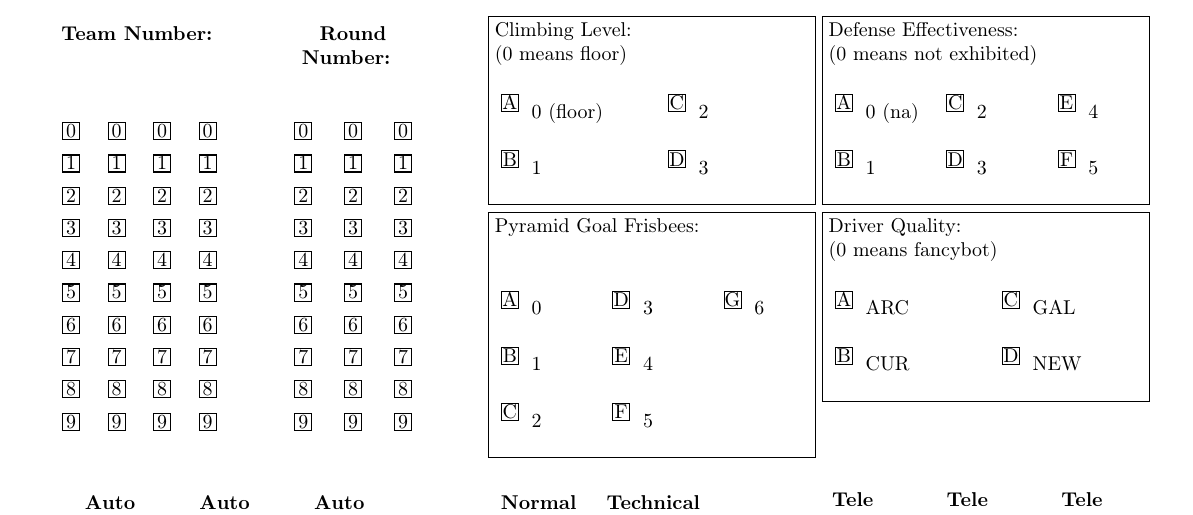
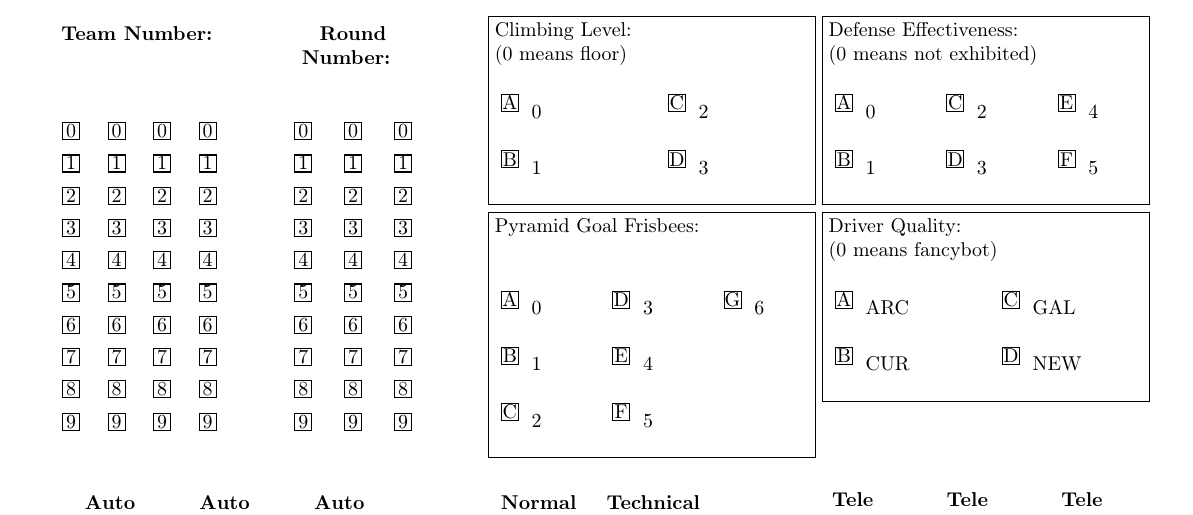
Before and after one commit to team1306/OMAR, a LaTeX document (source.tex): part of the page, cut so that both start at the same text. Compiled offline with pdfLaTeX.

Commit message:
Changed tag names to be compatible with python.

```diff
--- a/source.tex
+++ b/source.tex
@@ -57,7 +57,7 @@
   \end{tikzpicture}
   #3
   \\
-  \write\mywrite{#1 \zposx{#1-ll} \zposy{#1-ll} \zposx{#1-ur} \zposy{#1-ur}}%
+  \write\mywrite{#1.#2.#3 \zposx{#1-ll} \zposy{#1-ll} \zposx{#1-ur} \zposy{#1-ur}}%
 }
 
 \newcommand{\caldots}[0]{%
@@ -141,10 +141,10 @@ Your team number: \\[3.5em]
 \begin{center}
   \textbf{Team Number:\linebreak} \newline
   \begin{multicols}{4}
-    \digit{teamnumber1}\columnbreak
-    \digit{teamnumber2}\columnbreak
-    \digit{teamnumber3}\columnbreak
-    \digit{teamnumber4}
+    \digit{teamnumber.1000}\columnbreak
+    \digit{teamnumber.100}\columnbreak
+    \digit{teamnumber.10}\columnbreak
+    \digit{teamnumber.1}
   \end{multicols}
 \end{center}
 \end{minipage}
@@ -167,23 +167,23 @@ Your team number: \\[3.5em]
   Climbing Level: \\
   (0 means floor)
   \begin{multicols}{2}
-    \checkBox{climbingLevel0}{A}{0 (floor)} \newline
-    \checkBox{climbingLevel1}{B}{1} \nextcolumn
-    \checkBox{climbingLevel2}{C}{2}\newline
-    \checkBox{climbingLevel3}{D}{3}
+    \checkBox{climbingLevel.0}{A}{0} \newline
+    \checkBox{climbingLevel.1}{B}{1} \nextcolumn
+    \checkBox{climbingLevel.2}{C}{2}\newline
+    \checkBox{climbingLevel.3}{D}{3}
   \end{multicols}
 \end{minipage}}
 \\[.25em]
 \fbox{\noindent\begin{minipage}{\linewidth} % Pyramid Goal Frisbees
   Pyramid Goal Frisbees: \\
   \begin{multicols}{3}
-    \checkBox{pyrGoals0}{A}{0}\newline
-    \checkBox{pyrGoals1}{B}{1}\newline
-    \checkBox{pyrGoals2}{C}{2} \nextcolumn
-    \checkBox{pyrGoals3}{D}{3}\newline
-    \checkBox{pyrGoals4}{E}{4}\newline
-    \checkBox{pyrGoals5}{F}{5} \nextcolumn
-    \checkBox{pyrGoals6}{G}{6}
+    \checkBox{pyrGoals.0}{A}{0}\newline
+    \checkBox{pyrGoals.1}{B}{1}\newline
+    \checkBox{pyrGoals.2}{C}{2} \nextcolumn
+    \checkBox{pyrGoals.3}{D}{3}\newline
+    \checkBox{pyrGoals.4}{E}{4}\newline
+    \checkBox{pyrGoals.5}{F}{5} \nextcolumn
+    \checkBox{pyrGoals.6}{G}{6}
   \end{multicols}
 \end{minipage}}
 \\
@@ -191,12 +191,12 @@ Your team number: \\[3.5em]
   Defense Effectiveness: \\
   (0 means not exhibited)
   \begin{multicols}{3}
-    \checkBox{defense0}{A}{0 (na)}\newline
-    \checkBox{defense1}{B}{1} \nextcolumn
-    \checkBox{defense2}{C}{2}\newline
-    \checkBox{defense3}{D}{3} \nextcolumn
-    \checkBox{defense4}{E}{4}\newline
-    \checkBox{defense5}{F}{5}
+    \checkBox{defense.0}{A}{0}\newline
+    \checkBox{defense.1}{B}{1} \nextcolumn
+    \checkBox{defense.2}{C}{2}\newline
+    \checkBox{defense.3}{D}{3} \nextcolumn
+    \checkBox{defense.4}{E}{4}\newline
+    \checkBox{defense.5}{F}{5}
   \end{multicols}
 \end{minipage}}
 \\[.25em]
```
Also changed, not shown: source.tex (26 more changed lines).
